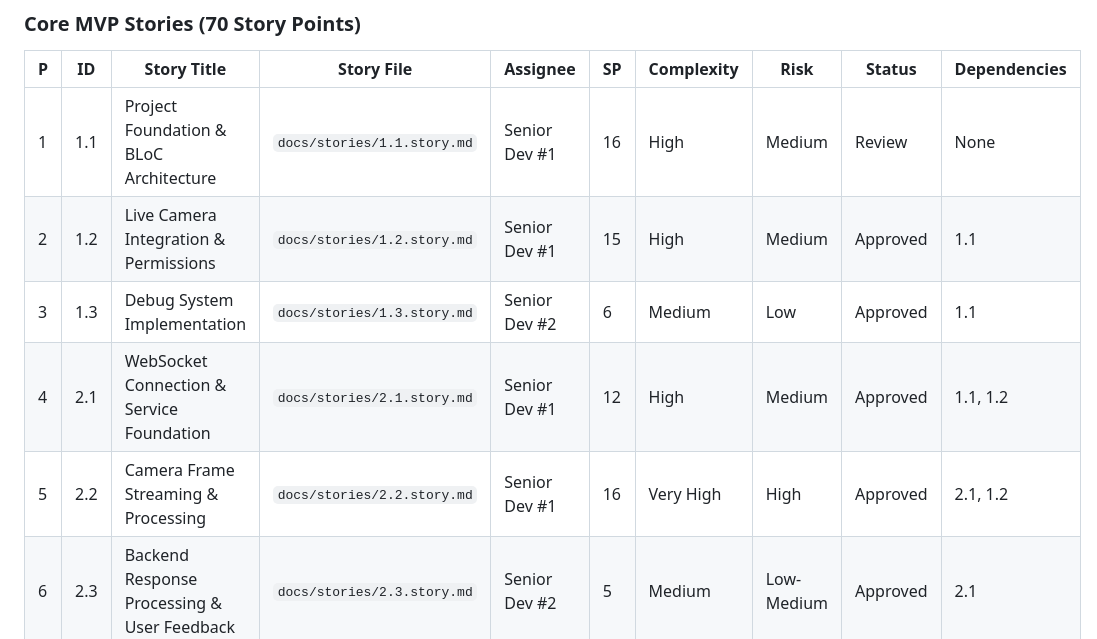
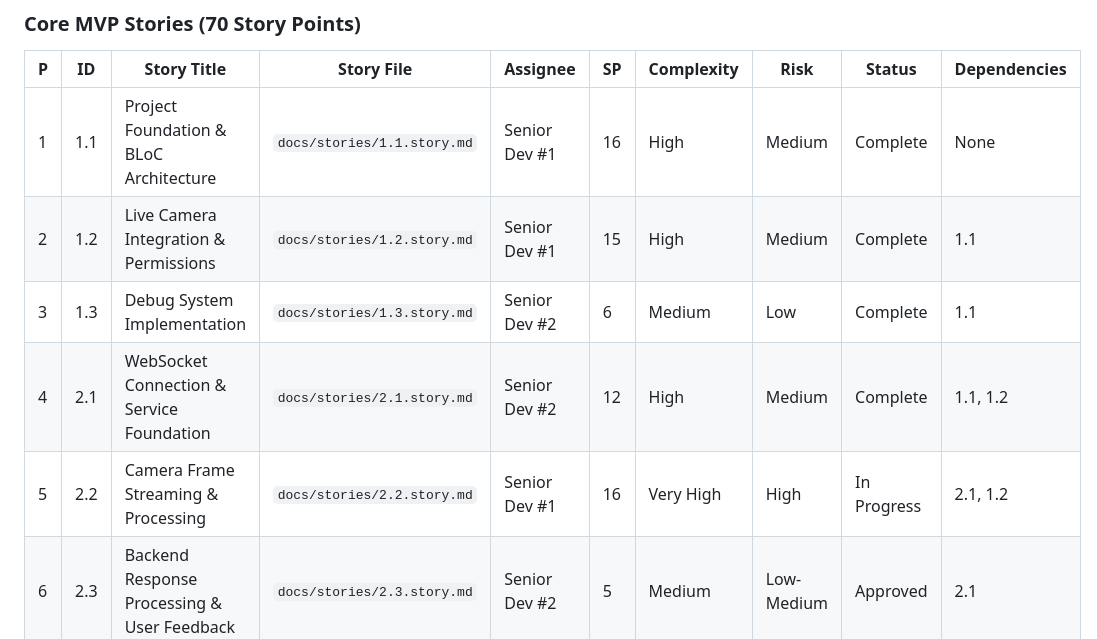
Before and after one commit to lngyeen/face-check-in-flutter, a Markdown page: docs/sprints/sprint-1-planning.md, the part around the change. Rendered like a GitHub page.

Commit message:
docs: Update story 2.2 status to In Progress

```diff
--- a/docs/sprints/sprint-1-planning.md
+++ b/docs/sprints/sprint-1-planning.md
@@ -183,11 +183,11 @@
 
 | P | ID | Story Title | Story File | Assignee | SP | Complexity | Risk | Status | Dependencies |
 |---|---|---|---|---|---|---|---|---|---|
-| 1 | 1.1 | Project Foundation & BLoC Architecture | `docs/stories/1.1.story.md` | Senior Dev #1 | 16 | High | Medium | Review | None |
-| 2 | 1.2 | Live Camera Integration & Permissions | `docs/stories/1.2.story.md` | Senior Dev #1 | 15 | High | Medium | Approved | 1.1 |
-| 3 | 1.3 | Debug System Implementation | `docs/stories/1.3.story.md` | Senior Dev #2 | 6 | Medium | Low | Approved | 1.1 |
-| 4 | 2.1 | WebSocket Connection & Service Foundation | `docs/stories/2.1.story.md` | Senior Dev #1 | 12 | High | Medium | Approved | 1.1, 1.2 |
-| 5 | 2.2 | Camera Frame Streaming & Processing | `docs/stories/2.2.story.md` | Senior Dev #1 | 16 | Very High | High | Approved | 2.1, 1.2 |
+| 1 | 1.1 | Project Foundation & BLoC Architecture | `docs/stories/1.1.story.md` | Senior Dev #1 | 16 | High | Medium | Complete | None |
+| 2 | 1.2 | Live Camera Integration & Permissions | `docs/stories/1.2.story.md` | Senior Dev #1 | 15 | High | Medium | Complete | 1.1 |
+| 3 | 1.3 | Debug System Implementation | `docs/stories/1.3.story.md` | Senior Dev #2 | 6 | Medium | Low | Complete | 1.1 |
+| 4 | 2.1 | WebSocket Connection & Service Foundation | `docs/stories/2.1.story.md` | Senior Dev #2 | 12 | High | Medium | Complete | 1.1, 1.2 |
+| 5 | 2.2 | Camera Frame Streaming & Processing | `docs/stories/2.2.story.md` | Senior Dev #1 | 16 | Very High | High | In Progress | 2.1, 1.2 |
 | 6 | 2.3 | Backend Response Processing & User Feedback | `docs/stories/2.3.story.md` | Senior Dev #2 | 5 | Medium | Low-Medium | Approved | 2.1 |
 
 ### **Additional Scope (70 Story Points of Enhanced Capacity)**
```
